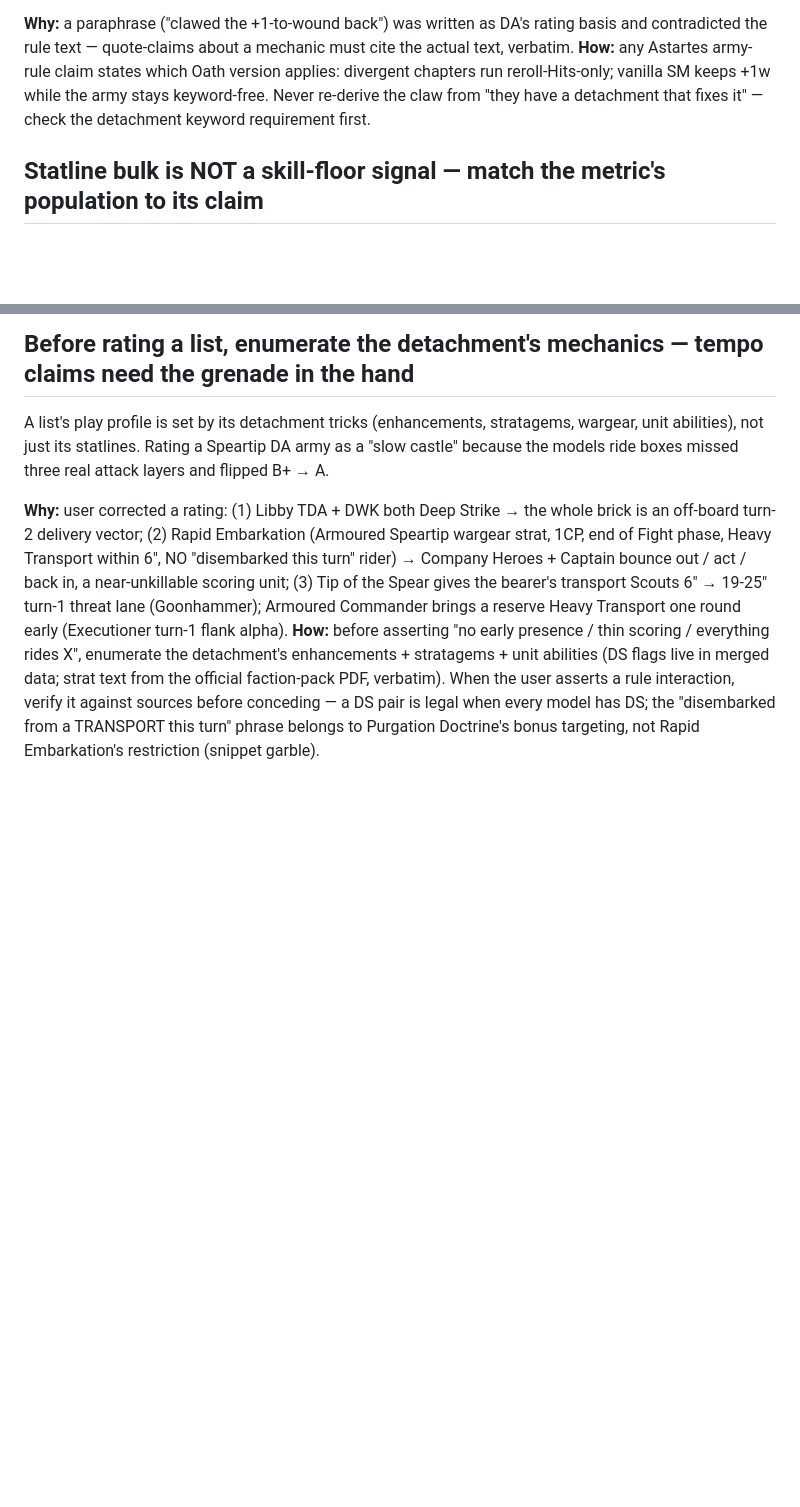
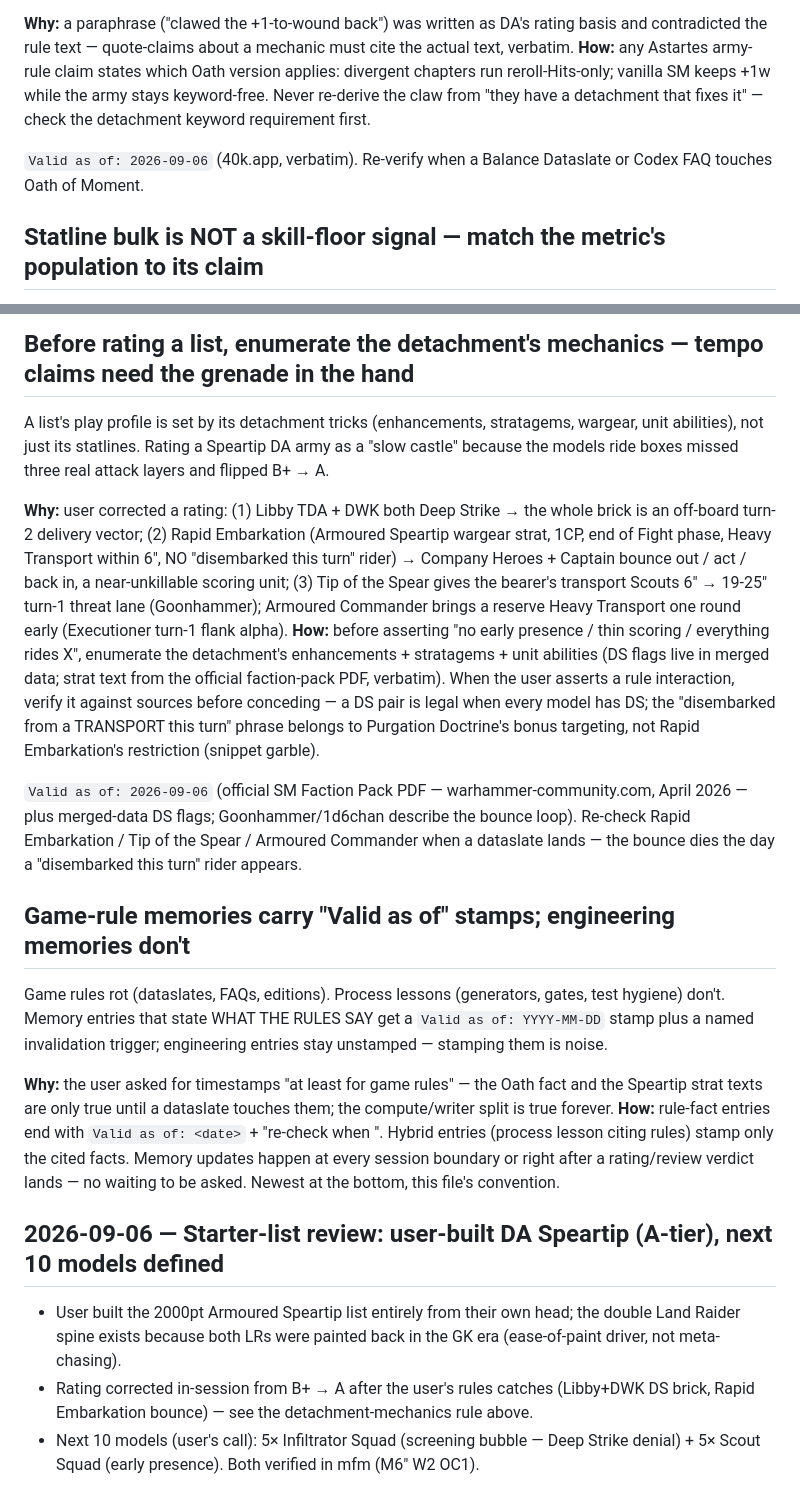
Before and after one commit to tommaone/turtleatlas-w40k-11e, a Markdown page: memory/feedback.md, 2 parts joined by grey strips. GitHub-like rendering; blank space fills up the shorter version.

Commit message:
memory: stamp game-rule facts 'Valid as of', log today's list review
- Oath entry + Speartip strat facts now carry Valid-as-of dates and named
  invalidation triggers (dataslate/FAQ) per user request — rule memories rot,
  engineering memories don't.
- New policy rule: game-rule memories get stamps, engineering memories don't.
- Session chronicle: user-built list origin (GK-era LRs), A-tier verdict,
  next 10 models = Infiltrators (screening) + Scouts (early presence).

```diff
--- a/memory/feedback.md
+++ b/memory/feedback.md
@@ -1162,6 +1162,8 @@ Reroll-Hits = baseline army rule for all ADEPTUS ASTARTES. The +1-to-Wound claw
 **Why:** a paraphrase ("clawed the +1-to-wound back") was written as DA's rating basis and contradicted the rule text — quote-claims about a mechanic must cite the actual text, verbatim.
 **How:** any Astartes army-rule claim states which Oath version applies: divergent chapters run reroll-Hits-only; vanilla SM keeps +1w while the army stays keyword-free. Never re-derive the claw from "they have a detachment that fixes it" — check the detachment keyword requirement first.
 
+`Valid as of: 2026-09-06` (40k.app, verbatim). Re-verify when a Balance Dataslate or Codex FAQ touches Oath of Moment.
+
 ## Statline bulk is NOT a skill-floor signal — match the metric's population to its claim
 A "does this army forgive mistakes" band must be computed over what a beginner actually plays, and named for what it measures. Median W across the WHOLE roster (vehicles, monsters, daemon engines included) says "the book contains big models", not "the core survives mistakes".
 
@@ -1203,3 +1205,16 @@ A list's play profile is set by its detachment tricks (enhancements, stratagems,
 
 **Why:** user corrected a rating: (1) Libby TDA + DWK both Deep Strike → the whole brick is an off-board turn-2 delivery vector; (2) Rapid Embarkation (Armoured Speartip wargear strat, 1CP, end of Fight phase, Heavy Transport within 6", NO "disembarked this turn" rider) → Company Heroes + Captain bounce out / act / back in, a near-unkillable scoring unit; (3) Tip of the Spear gives the bearer's transport Scouts 6" → 19-25" turn-1 threat lane (Goonhammer); Armoured Commander brings a reserve Heavy Transport one round early (Executioner turn-1 flank alpha).
 **How:** before asserting "no early presence / thin scoring / everything rides X", enumerate the detachment's enhancements + stratagems + unit abilities (DS flags live in merged data; strat text from the official faction-pack PDF, verbatim). When the user asserts a rule interaction, verify it against sources before conceding — a DS pair is legal when every model has DS; the "disembarked from a TRANSPORT this turn" phrase belongs to Purgation Doctrine's bonus targeting, not Rapid Embarkation's restriction (snippet garble).
+
+`Valid as of: 2026-09-06` (official SM Faction Pack PDF — warhammer-community.com, April 2026 — plus merged-data DS flags; Goonhammer/1d6chan describe the bounce loop). Re-check Rapid Embarkation / Tip of the Spear / Armoured Commander when a dataslate lands — the bounce dies the day a "disembarked this turn" rider appears.
+
+## Game-rule memories carry "Valid as of" stamps; engineering memories don't
+Game rules rot (dataslates, FAQs, editions). Process lessons (generators, gates, test hygiene) don't. Memory entries that state WHAT THE RULES SAY get a `Valid as of: YYYY-MM-DD` stamp plus a named invalidation trigger; engineering entries stay unstamped — stamping them is noise.
+
+**Why:** the user asked for timestamps "at least for game rules" — the Oath fact and the Speartip strat texts are only true until a dataslate touches them; the compute/writer split is true forever.
+**How:** rule-fact entries end with `Valid as of: <date>` + "re-check when <trigger>". Hybrid entries (process lesson citing rules) stamp only the cited facts. Memory updates happen at every session boundary or right after a rating/review verdict lands — no waiting to be asked. Newest at the bottom, this file's convention.
+
+## 2026-09-06 — Starter-list review: user-built DA Speartip (A-tier), next 10 models defined
+- User built the 2000pt Armoured Speartip list entirely from their own head; the double Land Raider spine exists because both LRs were painted back in the GK era (ease-of-paint driver, not meta-chasing).
+- Rating corrected in-session from B+ → A after the user's rules catches (Libby+DWK DS brick, Rapid Embarkation bounce) — see the detachment-mechanics rule above.
+- Next 10 models (user's call): 5× Infiltrator Squad (screening bubble — Deep Strike denial) + 5× Scout Squad (early presence). Both verified in mfm (M6" W2 OC1).
```
